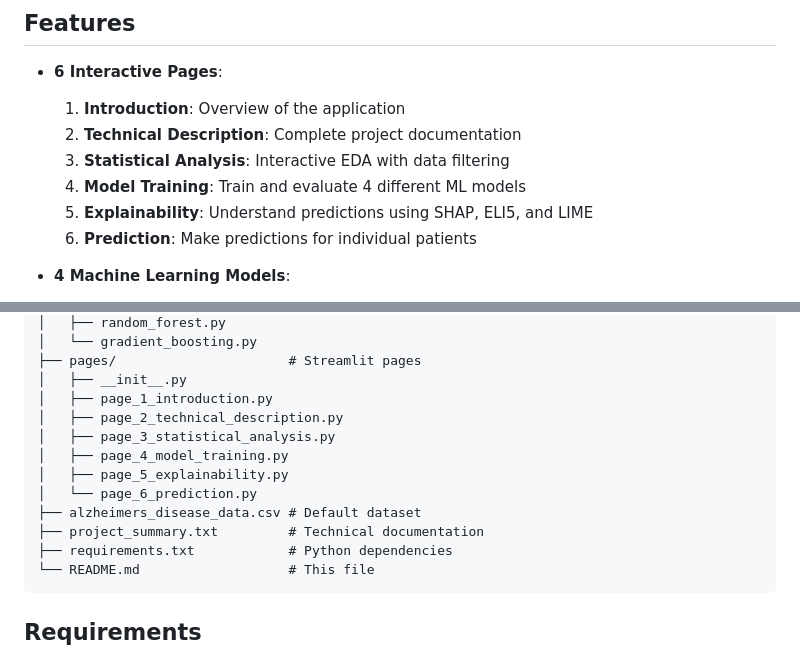
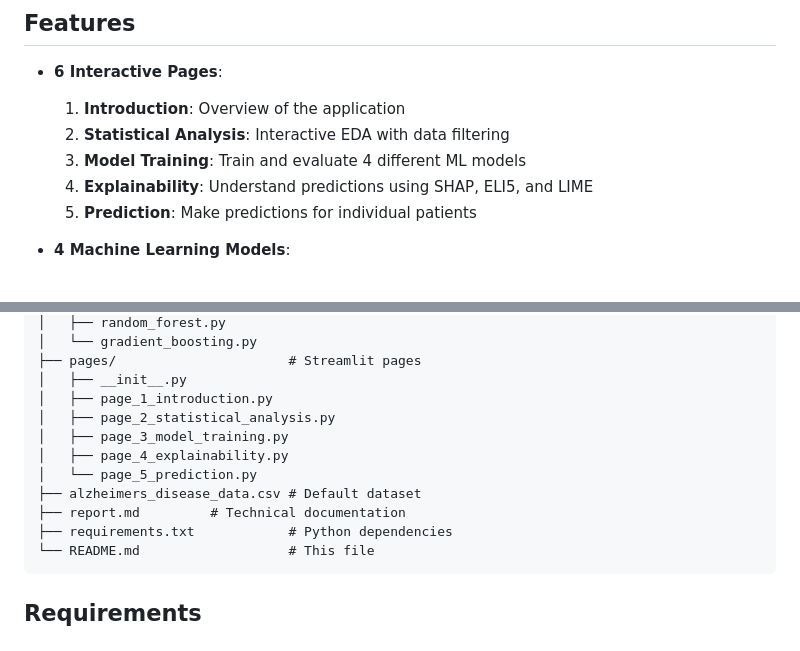
Before and after one commit to taniapazospuig/alzheimer-prediction, a Markdown page: README.md, 2 parts joined by grey strips. GitHub-like rendering.

Commit message:
Revise features and file structure in README
Updated the features list and file structure in the README.

````diff
--- a/README.md
+++ b/README.md
@@ -6,11 +6,10 @@ A comprehensive Streamlit application for predicting Alzheimer's disease using m
 
 - **6 Interactive Pages**:
   1. **Introduction**: Overview of the application
-  2. **Technical Description**: Complete project documentation
-  3. **Statistical Analysis**: Interactive EDA with data filtering
-  4. **Model Training**: Train and evaluate 4 different ML models
-  5. **Explainability**: Understand predictions using SHAP, ELI5, and LIME
-  6. **Prediction**: Make predictions for individual patients
+  2. **Statistical Analysis**: Interactive EDA with data filtering
+  3. **Model Training**: Train and evaluate 4 different ML models
+  4. **Explainability**: Understand predictions using SHAP, ELI5, and LIME
+  5. **Prediction**: Make predictions for individual patients
 
 - **4 Machine Learning Models**:
   - Logistic Regression
@@ -83,13 +82,12 @@ alzheimer-prediction/
 ├── pages/                      # Streamlit pages
 │   ├── __init__.py
 │   ├── page_1_introduction.py
-│   ├── page_2_technical_description.py
-│   ├── page_3_statistical_analysis.py
-│   ├── page_4_model_training.py
-│   ├── page_5_explainability.py
-│   └── page_6_prediction.py
+│   ├── page_2_statistical_analysis.py
+│   ├── page_3_model_training.py
+│   ├── page_4_explainability.py
+│   └── page_5_prediction.py
 ├── alzheimers_disease_data.csv # Default dataset
-├── project_summary.txt         # Technical documentation
+├── report.md         # Technical documentation
 ├── requirements.txt            # Python dependencies
 └── README.md                   # This file
 ```
````
